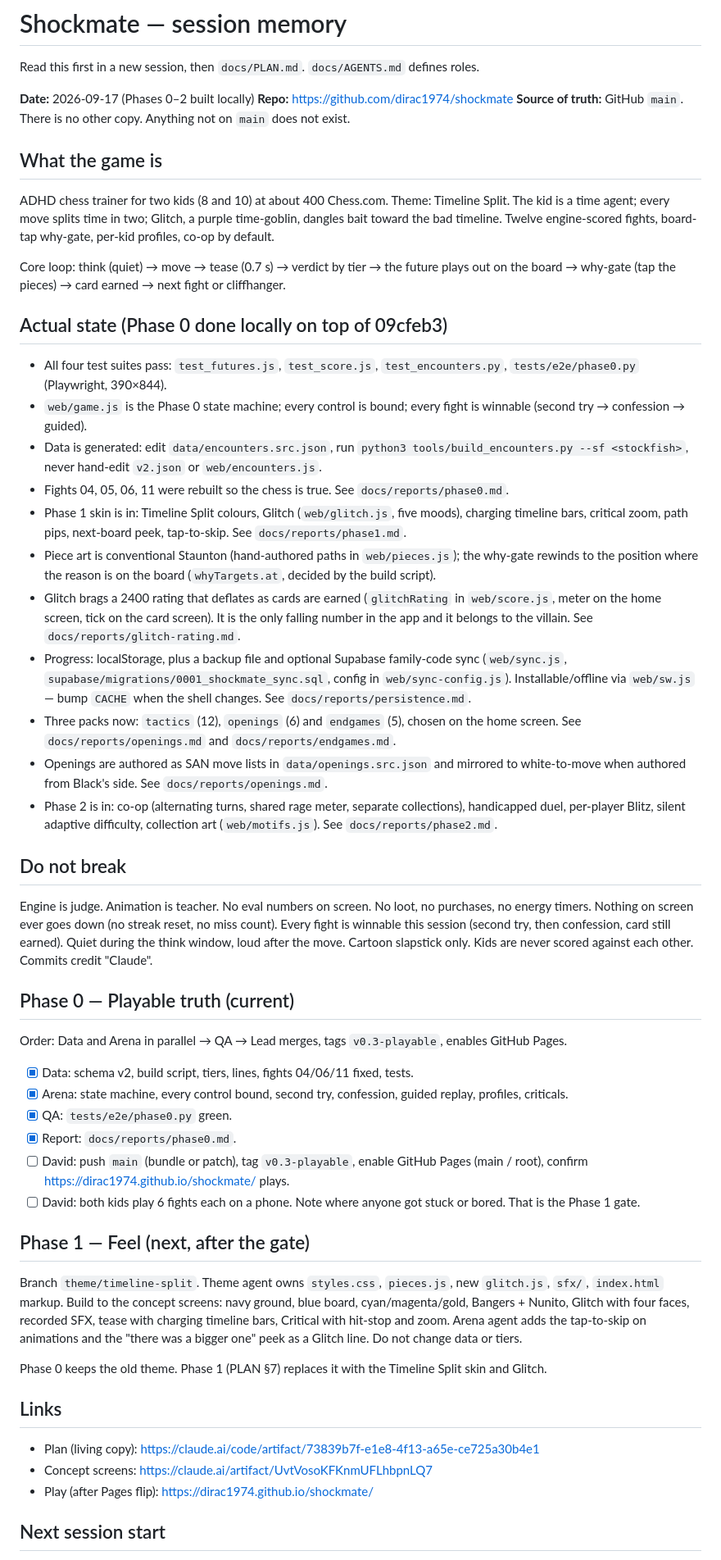
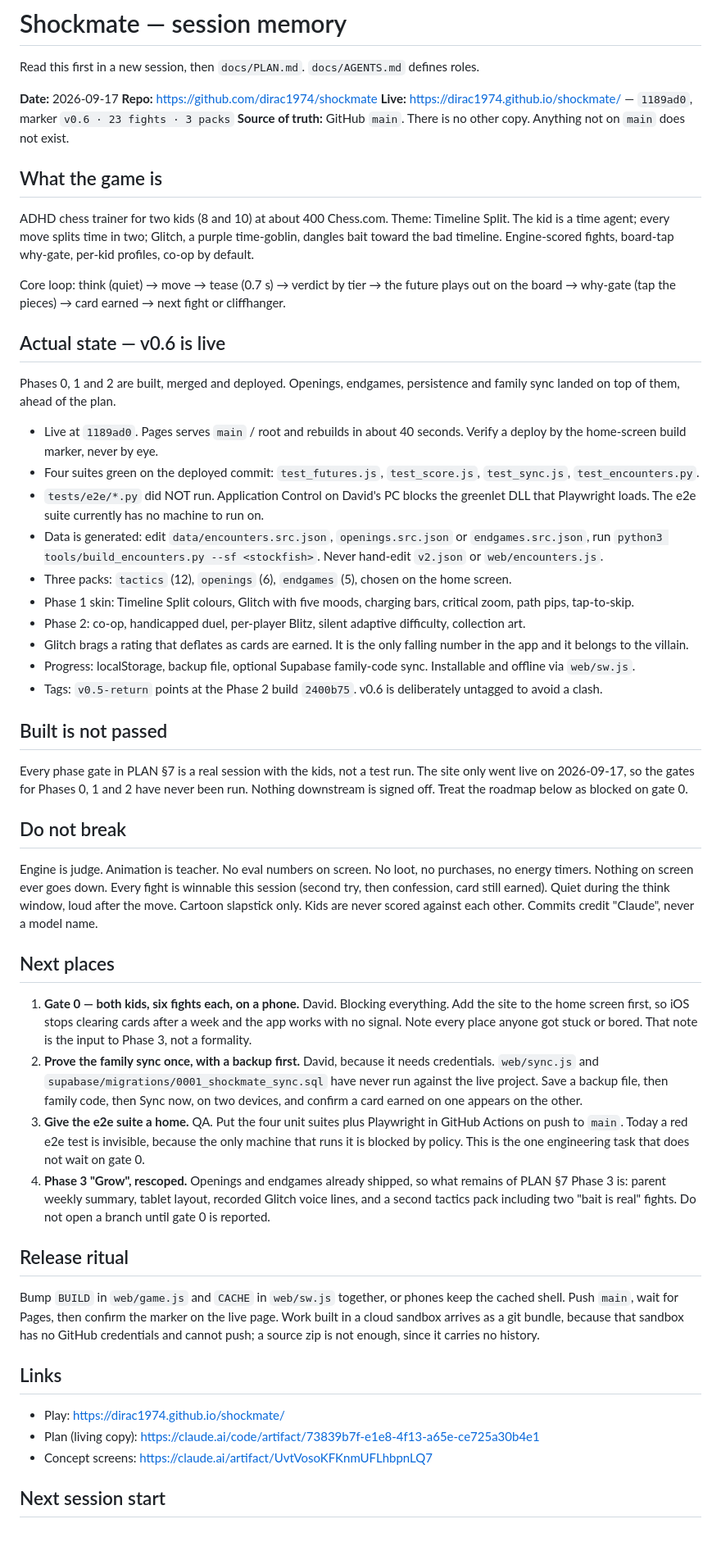
Before and after one commit to dirac1974/shockmate, a Markdown page: docs/CONTINUATION.md, the part around one of its changes. Shown at 82% size. Drawn GitHub-style; blank space fills up the shorter version.

Commit message:
Roadmap: record v0.6 live, and that no phase gate has been run
The docs still described Phase 0 as current and Phase 1 as next, and still
asked David to enable Pages and paste a kickoff prompt. All of that is done.
Phases 0, 1 and 2 are merged and live at 1189ad0.

The substantive correction is the gap between built and passed. Every phase
gate in PLAN section 7 is a real session with the kids, not a test run, and
the site only went live today, so no gate has ever been run. The roadmap now
says so plainly and treats gate 0 as blocking rather than as a formality.

CONTINUATION.md: rewritten. Live state, the four green suites, the e2e suite
having no machine to run on, and a Next places list.

PLAN.md: section 7 gains a status note. Openings and endgames shipped early,
inside v0.6, so they are no longer out of scope; that line was written before
they existed. Section 9 closes the two settled questions and adds the family
sync run, which needs credentials no agent can supply.

AGENTS.md: current assignment says nothing is in flight and no phase branch
opens until gate 0 is reported. The Phase 0 kickoff block is marked spent.

Ambiguous and chosen: the plan assumed openings would wait for Phase 3. They
did not. Rather than rewrite the phase table and lose the original intent, the
status note records what actually happened and narrows the out-of-scope line.

Co-Authored-By: Claude <noreply@anthropic.com>
Claude-Session: https://claude.ai/code/session_016YVjsevbpo1xX7MWFTSNv3

```diff
--- a/docs/CONTINUATION.md
+++ b/docs/CONTINUATION.md
@@ -2,56 +2,56 @@
 
 Read this first in a new session, then `docs/PLAN.md`. `docs/AGENTS.md` defines roles.
 
-**Date:** 2026-09-17 (Phases 0–2 built locally)
+**Date:** 2026-09-17
 **Repo:** https://github.com/dirac1974/shockmate
+**Live:** https://dirac1974.github.io/shockmate/ — `1189ad0`, marker `v0.6 · 23 fights · 3 packs`
 **Source of truth:** GitHub `main`. There is no other copy. Anything not on `main` does not exist.
 
 ## What the game is
 
-ADHD chess trainer for two kids (8 and 10) at about 400 Chess.com. Theme: Timeline Split. The kid is a time agent; every move splits time in two; Glitch, a purple time-goblin, dangles bait toward the bad timeline. Twelve engine-scored fights, board-tap why-gate, per-kid profiles, co-op by default.
+ADHD chess trainer for two kids (8 and 10) at about 400 Chess.com. Theme: Timeline Split. The kid is a time agent; every move splits time in two; Glitch, a purple time-goblin, dangles bait toward the bad timeline. Engine-scored fights, board-tap why-gate, per-kid profiles, co-op by default.
 
 Core loop: think (quiet) → move → tease (0.7 s) → verdict by tier → the future plays out on the board → why-gate (tap the pieces) → card earned → next fight or cliffhanger.
 
-## Actual state (Phase 0 done locally on top of 09cfeb3)
+## Actual state — v0.6 is live
 
-- All four test suites pass: `test_futures.js`, `test_score.js`, `test_encounters.py`, `tests/e2e/phase0.py` (Playwright, 390×844).
-- `web/game.js` is the Phase 0 state machine; every control is bound; every fight is winnable (second try → confession → guided).
-- Data is generated: edit `data/encounters.src.json`, run `python3 tools/build_encounters.py --sf <stockfish>`, never hand-edit `v2.json` or `web/encounters.js`.
-- Fights 04, 05, 06, 11 were rebuilt so the chess is true. See `docs/reports/phase0.md`.
-- Phase 1 skin is in: Timeline Split colours, Glitch (`web/glitch.js`, five moods), charging timeline bars, critical zoom, path pips, next-board peek, tap-to-skip. See `docs/reports/phase1.md`.
-- Piece art is conventional Staunton (hand-authored paths in `web/pieces.js`); the why-gate rewinds to the position where the reason is on the board (`whyTargets.at`, decided by the build script).
-- Glitch brags a 2400 rating that deflates as cards are earned (`glitchRating` in `web/score.js`, meter on the home screen, tick on the card screen). It is the only falling number in the app and it belongs to the villain. See `docs/reports/glitch-rating.md`.
-- Progress: localStorage, plus a backup file and optional Supabase family-code sync (`web/sync.js`, `supabase/migrations/0001_shockmate_sync.sql`, config in `web/sync-config.js`). Installable/offline via `web/sw.js` — bump `CACHE` when the shell changes. See `docs/reports/persistence.md`.
-- Three packs now: `tactics` (12), `openings` (6) and `endgames` (5), chosen on the home screen. See `docs/reports/openings.md` and `docs/reports/endgames.md`.
-- Openings are authored as SAN move lists in `data/openings.src.json` and mirrored to white-to-move when authored from Black's side. See `docs/reports/openings.md`.
-- Phase 2 is in: co-op (alternating turns, shared rage meter, separate collections), handicapped duel, per-player Blitz, silent adaptive difficulty, collection art (`web/motifs.js`). See `docs/reports/phase2.md`.
+Phases 0, 1 and 2 are built, merged and deployed. Openings, endgames, persistence and family sync landed on top of them, ahead of the plan.
+
+- Live at `1189ad0`. Pages serves `main` / root and rebuilds in about 40 seconds. Verify a deploy by the home-screen build marker, never by eye.
+- Four suites green on the deployed commit: `test_futures.js`, `test_score.js`, `test_sync.js`, `test_encounters.py`.
+- `tests/e2e/*.py` did NOT run. Application Control on David's PC blocks the greenlet DLL that Playwright loads. The e2e suite currently has no machine to run on.
+- Data is generated: edit `data/encounters.src.json`, `openings.src.json` or `endgames.src.json`, run `python3 tools/build_encounters.py --sf <stockfish>`. Never hand-edit `v2.json` or `web/encounters.js`.
+- Three packs: `tactics` (12), `openings` (6), `endgames` (5), chosen on the home screen.
+- Phase 1 skin: Timeline Split colours, Glitch with five moods, charging bars, critical zoom, path pips, tap-to-skip.
+- Phase 2: co-op, handicapped duel, per-player Blitz, silent adaptive difficulty, collection art.
+- Glitch brags a rating that deflates as cards are earned. It is the only falling number in the app and it belongs to the villain.
+- Progress: localStorage, backup file, optional Supabase family-code sync. Installable and offline via `web/sw.js`.
+- Tags: `v0.5-return` points at the Phase 2 build `2400b75`. v0.6 is deliberately untagged to avoid a clash.
+
+## Built is not passed
+
+Every phase gate in PLAN §7 is a real session with the kids, not a test run. The site only went live on 2026-09-17, so the gates for Phases 0, 1 and 2 have never been run. Nothing downstream is signed off. Treat the roadmap below as blocked on gate 0.
 
 ## Do not break
 
-Engine is judge. Animation is teacher. No eval numbers on screen. No loot, no purchases, no energy timers. Nothing on screen ever goes down (no streak reset, no miss count). Every fight is winnable this session (second try, then confession, card still earned). Quiet during the think window, loud after the move. Cartoon slapstick only. Kids are never scored against each other. Commits credit "Claude".
+Engine is judge. Animation is teacher. No eval numbers on screen. No loot, no purchases, no energy timers. Nothing on screen ever goes down. Every fight is winnable this session (second try, then confession, card still earned). Quiet during the think window, loud after the move. Cartoon slapstick only. Kids are never scored against each other. Commits credit "Claude", never a model name.
 
-## Phase 0 — Playable truth (current)
+## Next places
 
-Order: Data and Arena in parallel → QA → Lead merges, tags `v0.3-playable`, enables GitHub Pages.
+1. **Gate 0 — both kids, six fights each, on a phone.** David. Blocking everything. Add the site to the home screen first, so iOS stops clearing cards after a week and the app works with no signal. Note every place anyone got stuck or bored. That note is the input to Phase 3, not a formality.
+2. **Prove the family sync once, with a backup first.** David, because it needs credentials. `web/sync.js` and `supabase/migrations/0001_shockmate_sync.sql` have never run against the live project. Save a backup file, then family code, then Sync now, on two devices, and confirm a card earned on one appears on the other.
+3. **Give the e2e suite a home.** QA. Put the four unit suites plus Playwright in GitHub Actions on push to `main`. Today a red e2e test is invisible, because the only machine that runs it is blocked by policy. This is the one engineering task that does not wait on gate 0.
+4. **Phase 3 "Grow", rescoped.** Openings and endgames already shipped, so what remains of PLAN §7 Phase 3 is: parent weekly summary, tablet layout, recorded Glitch voice lines, and a second tactics pack including two "bait is real" fights. Do not open a branch until gate 0 is reported.
 
-- [x] Data: schema v2, build script, tiers, lines, fights 04/06/11 fixed, tests.
-- [x] Arena: state machine, every control bound, second try, confession, guided replay, profiles, criticals.
-- [x] QA: `tests/e2e/phase0.py` green.
-- [x] Report: `docs/reports/phase0.md`.
-- [ ] David: push `main` (bundle or patch), tag `v0.3-playable`, enable GitHub Pages (main / root), confirm https://dirac1974.github.io/shockmate/ plays.
-- [ ] David: both kids play 6 fights each on a phone. Note where anyone got stuck or bored. That is the Phase 1 gate.
+## Release ritual
 
-## Phase 1 — Feel (next, after the gate)
-
-Branch `theme/timeline-split`. Theme agent owns `styles.css`, `pieces.js`, new `glitch.js`, `sfx/`, `index.html` markup. Build to the concept screens: navy ground, blue board, cyan/magenta/gold, Bangers + Nunito, Glitch with four faces, recorded SFX, tease with charging timeline bars, Critical with hit-stop and zoom. Arena agent adds the tap-to-skip on animations and the "there was a bigger one" peek as a Glitch line. Do not change data or tiers.
-
-Phase 0 keeps the old theme. Phase 1 (PLAN §7) replaces it with the Timeline Split skin and Glitch.
+Bump `BUILD` in `web/game.js` and `CACHE` in `web/sw.js` together, or phones keep the cached shell. Push `main`, wait for Pages, then confirm the marker on the live page. Work built in a cloud sandbox arrives as a git bundle, because that sandbox has no GitHub credentials and cannot push; a source zip is not enough, since it carries no history.
 
 ## Links
 
+- Play: https://dirac1974.github.io/shockmate/
 - Plan (living copy): https://claude.ai/code/artifact/73839b7f-e1e8-4f13-a65e-ce725a30b4e1
 - Concept screens: https://claude.ai/artifact/UvtVosoKFKnmUFLhbpnLQ7
-- Play (after Pages flip): https://dirac1974.github.io/shockmate/
 
 ## Next session start
 
```
Also changed, not shown: other parts of docs/CONTINUATION.md (+3 -3 lines), docs/AGENTS.md (+5 -1 lines), docs/PLAN.md (+7 -4 lines).
